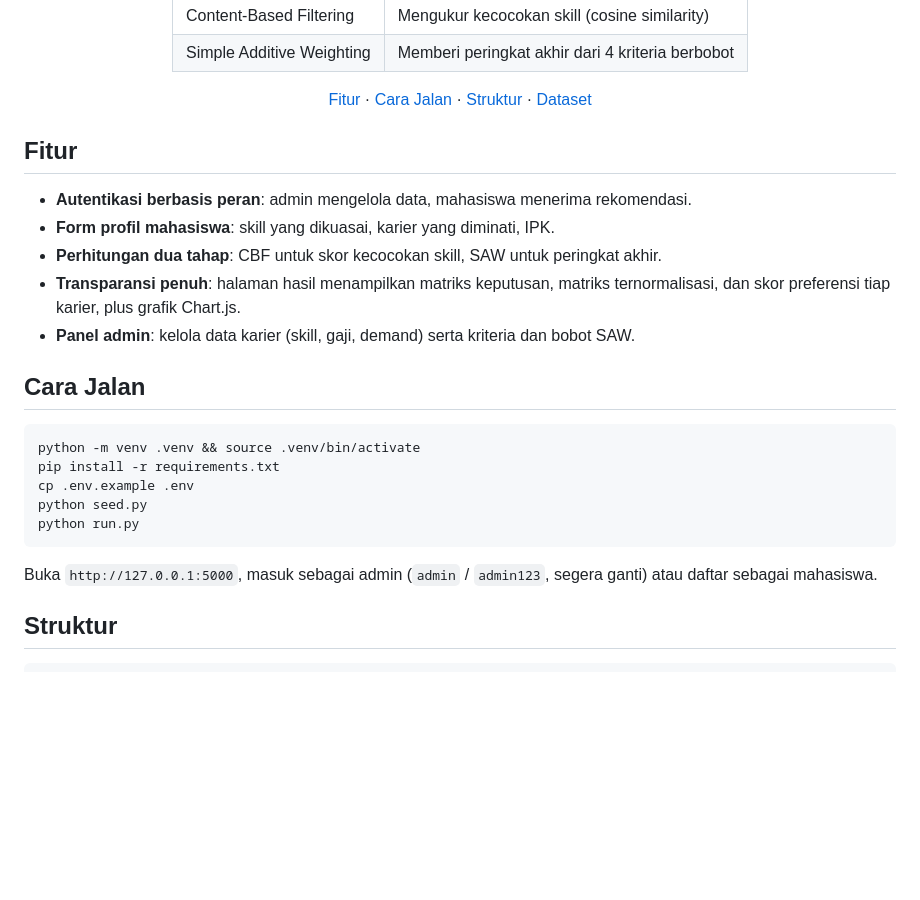
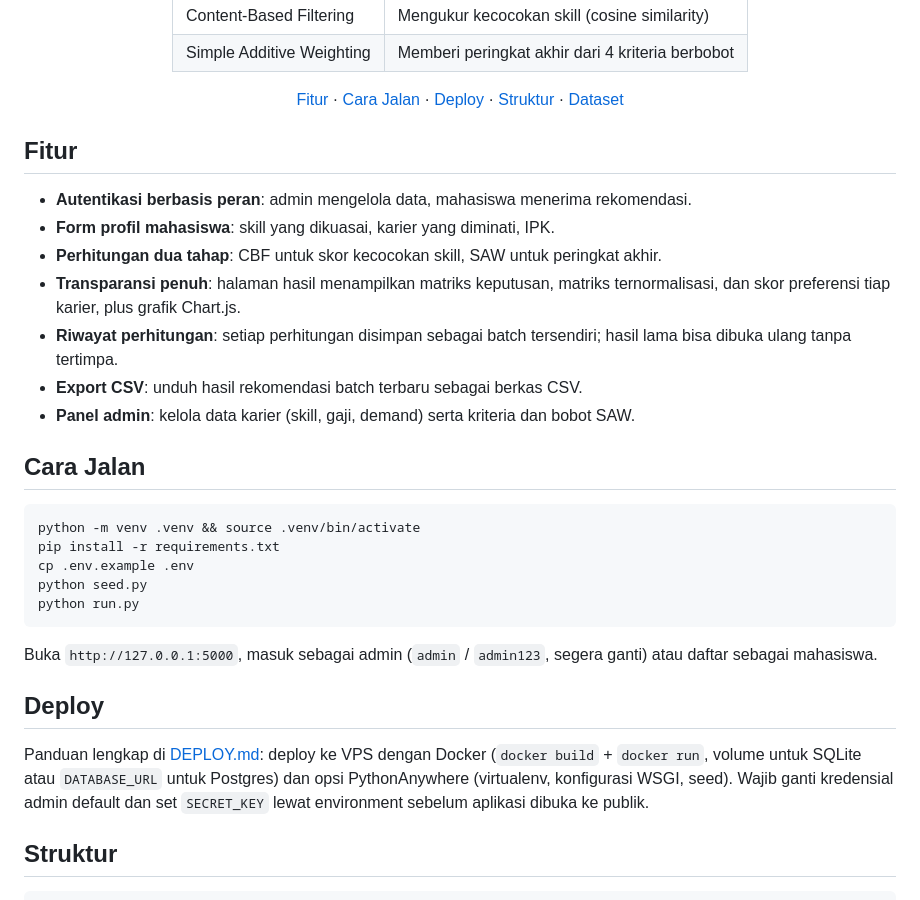
Before and after one commit to yfujust-collab/spk-rekomendasi-karier, a Markdown page: README.md, the part around the change. Rendered like a GitHub page; blank space fills up the shorter version.

Commit message:
docs: dokumentasikan riwayat batch, export CSV, dan panduan deploy

````diff
--- a/README.md
+++ b/README.md
@@ -15,7 +15,7 @@ Sistem pendukung keputusan berbasis web untuk merekomendasikan karier mahasiswa
 | Content-Based Filtering | Mengukur kecocokan skill (cosine similarity) |
 | Simple Additive Weighting | Memberi peringkat akhir dari 4 kriteria berbobot |
 
-[Fitur](#fitur) · [Cara Jalan](#cara-jalan) · [Struktur](#struktur) · [Dataset](#dataset)
+[Fitur](#fitur) · [Cara Jalan](#cara-jalan) · [Deploy](#deploy) · [Struktur](#struktur) · [Dataset](#dataset)
 
 </div>
 
@@ -25,6 +25,8 @@ Sistem pendukung keputusan berbasis web untuk merekomendasikan karier mahasiswa
 - **Form profil mahasiswa**: skill yang dikuasai, karier yang diminati, IPK.
 - **Perhitungan dua tahap**: CBF untuk skor kecocokan skill, SAW untuk peringkat akhir.
 - **Transparansi penuh**: halaman hasil menampilkan matriks keputusan, matriks ternormalisasi, dan skor preferensi tiap karier, plus grafik Chart.js.
+- **Riwayat perhitungan**: setiap perhitungan disimpan sebagai batch tersendiri; hasil lama bisa dibuka ulang tanpa tertimpa.
+- **Export CSV**: unduh hasil rekomendasi batch terbaru sebagai berkas CSV.
 - **Panel admin**: kelola data karier (skill, gaji, demand) serta kriteria dan bobot SAW.
 
 ## Cara Jalan
@@ -38,6 +40,14 @@ python run.py
 ```
 
 Buka `http://127.0.0.1:5000`, masuk sebagai admin (`admin` / `admin123`, segera ganti) atau daftar sebagai mahasiswa.
+
+## Deploy
+
+Panduan lengkap di [DEPLOY.md](DEPLOY.md): deploy ke VPS dengan Docker
+(`docker build` + `docker run`, volume untuk SQLite atau `DATABASE_URL`
+untuk Postgres) dan opsi PythonAnywhere (virtualenv, konfigurasi WSGI,
+seed). Wajib ganti kredensial admin default dan set `SECRET_KEY` lewat
+environment sebelum aplikasi dibuka ke publik.
 
 ## Struktur
 
````
